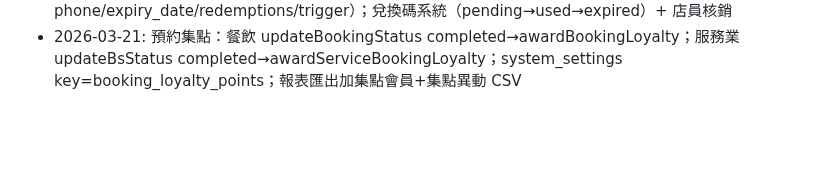
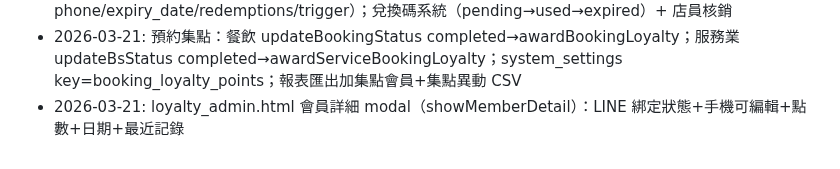
Before and after one commit to holaadam-tw/hr-attendance-liff, a Markdown page: .claude/memory/architecture.md, the part around the change. Rendered like a GitHub page; blank space fills up the shorter version.

Commit message:
docs: 更新記憶 — loyalty_admin 會員詳細 modal
Co-Authored-By: Claude Opus 4.6 (1M context) <noreply@anthropic.com>

```diff
--- a/.claude/memory/architecture.md
+++ b/.claude/memory/architecture.md
@@ -99,3 +99,4 @@ async function saveSetting(key, value, description) {
 - 2026-03-21: 統一集點設定（餐飲設定只保留開關+連結到 loyalty_admin）；loyalty_members 支援 LINE+手機雙識別；LINE 登入後可綁定手機
 - 2026-03-21: 028_loyalty_redemptions.sql + 029_loyalty_consolidated.sql（整合 phone/expiry_date/redemptions/trigger）；兌換碼系統（pending→used→expired）+ 店員核銷
 - 2026-03-21: 預約集點：餐飲 updateBookingStatus completed→awardBookingLoyalty；服務業 updateBsStatus completed→awardServiceBookingLoyalty；system_settings key=booking_loyalty_points；報表匯出加集點會員+集點異動 CSV
+- 2026-03-21: loyalty_admin.html 會員詳細 modal（showMemberDetail）：LINE 綁定狀態+手機可編輯+點數+日期+最近記錄
```
